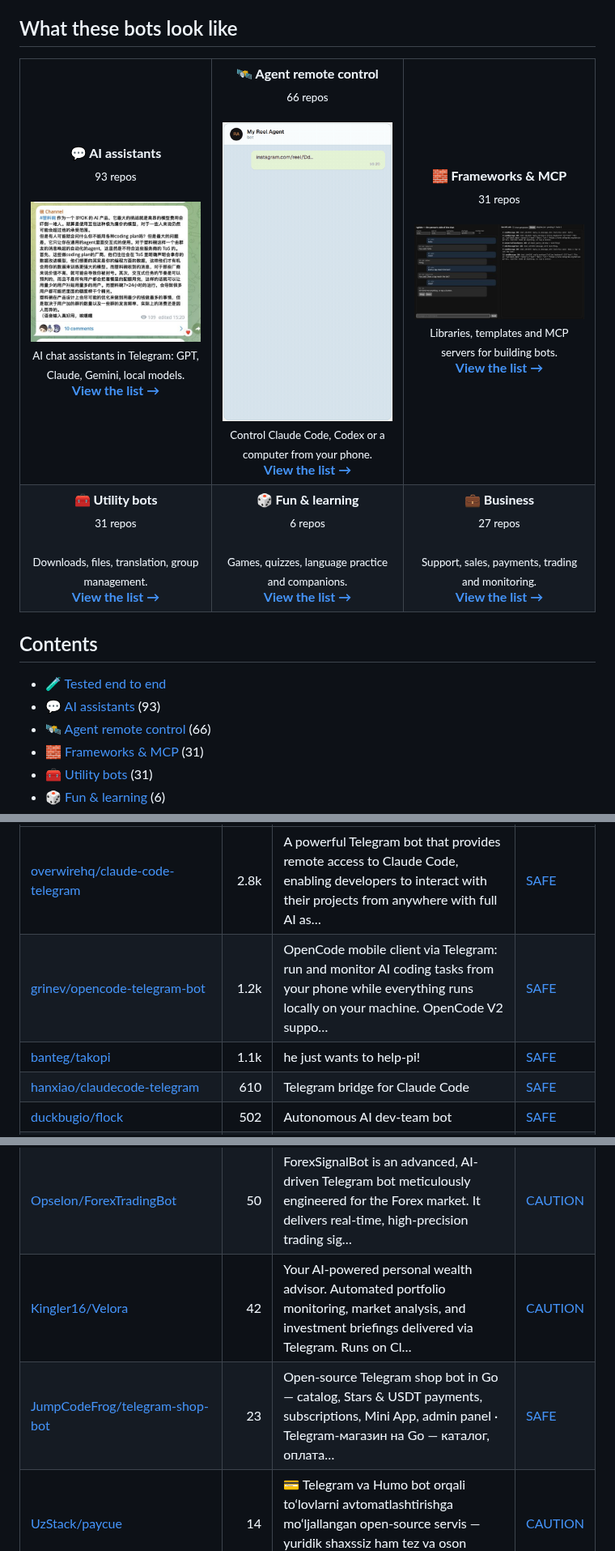
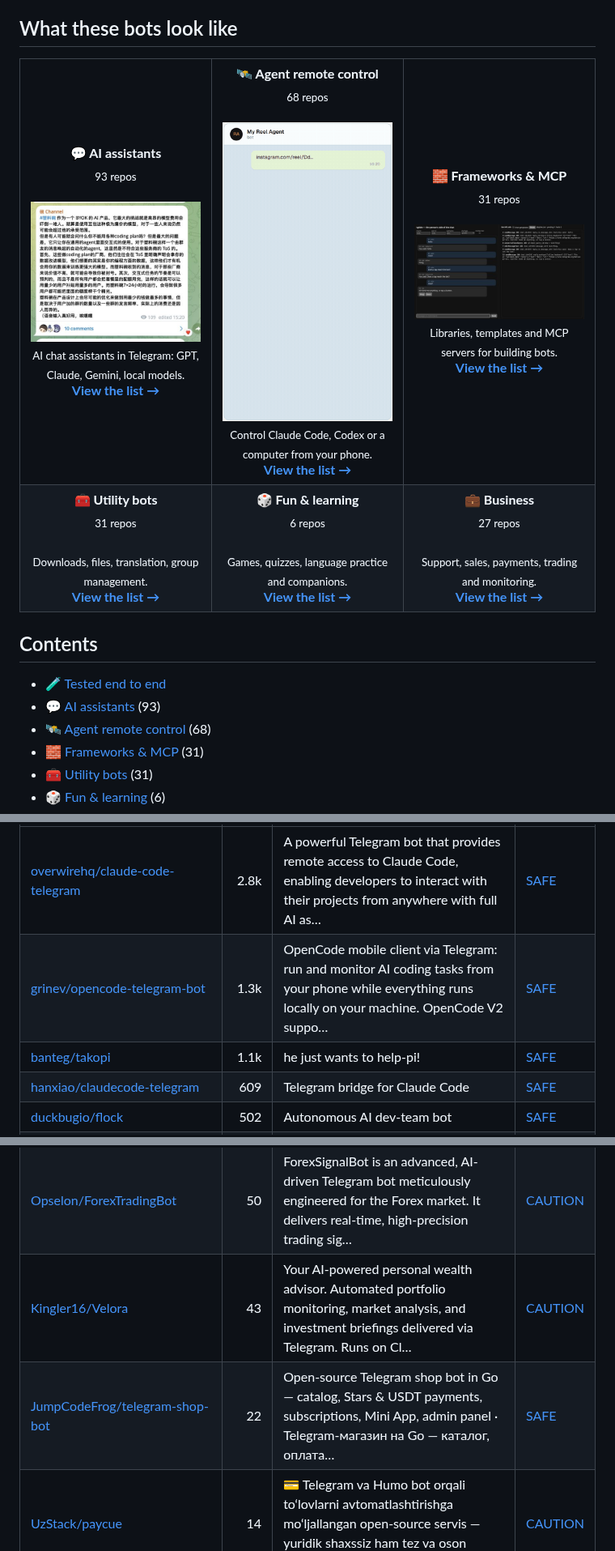
Before and after one commit to zhuyansen/awesome-ai-telegram-bots, a Markdown page: README.md, 3 parts joined by grey strips. Shown at 81% size. GitHub-like rendering.

```diff
--- a/README.md
+++ b/README.md
@@ -29,7 +29,7 @@ Whichever you pick: 9 of the 14 agent bots run with permission prompts off, so t
 <table>
 <tr>
 <td align="center" valign="top" width="33%"><b>💬 AI assistants</b><br><sub>93 repos</sub><br><br><a href="https://github.com/tuuject/surowan"><img src="assets/previews/tuuject__surowan.jpg" width="260" alt="tuuject/surowan"></a><br><sub>AI chat assistants in Telegram: GPT, Claude, Gemini, local models.</sub><br><a href="#type-assistant"><b>View the list →</b></a></td>
-<td align="center" valign="top" width="33%"><b>🛰 Agent remote control</b><br><sub>66 repos</sub><br><br><a href="https://github.com/HNF-FRN/Reel-watcher-telegram-Agent"><img src="assets/previews/HNF-FRN__Reel-watcher-telegram-Agent.gif" width="260" alt="HNF-FRN/Reel-watcher-telegram-Agent"></a><br><sub>Control Claude Code, Codex or a computer from your phone.</sub><br><a href="#type-remote"><b>View the list →</b></a></td>
+<td align="center" valign="top" width="33%"><b>🛰 Agent remote control</b><br><sub>68 repos</sub><br><br><a href="https://github.com/HNF-FRN/Reel-watcher-telegram-Agent"><img src="assets/previews/HNF-FRN__Reel-watcher-telegram-Agent.gif" width="260" alt="HNF-FRN/Reel-watcher-telegram-Agent"></a><br><sub>Control Claude Code, Codex or a computer from your phone.</sub><br><a href="#type-remote"><b>View the list →</b></a></td>
 <td align="center" valign="top" width="33%"><b>🧱 Frameworks & MCP</b><br><sub>31 repos</sub><br><br><a href="https://github.com/EvilFreelancer/tgfake"><img src="assets/previews/EvilFreelancer__tgfake.jpg" width="260" alt="EvilFreelancer/tgfake"></a><br><sub>Libraries, templates and MCP servers for building bots.</sub><br><a href="#type-framework"><b>View the list →</b></a></td>
 </tr>
 <tr>
@@ -43,7 +43,7 @@ Whichever you pick: 9 of the 14 agent bots run with permission prompts off, so t
 
 - [🧪 Tested end to end](#tested)
 - [💬 AI assistants](#type-assistant) (93)
-- [🛰 Agent remote control](#type-remote) (66)
+- [🛰 Agent remote control](#type-remote) (68)
 - [🧱 Frameworks & MCP](#type-framework) (31)
 - [🧰 Utility bots](#type-utility) (31)
 - [🎲 Fun & learning](#type-fun) (6)
@@ -206,9 +211,9 @@ On 2026-10-10 we read the source of 20 of these bots. A bot needs a BotFather to
 | Repo | Stars | What it does | Security |
 |---|---:|---|---|
 | [overwirehq/claude-code-telegram](https://github.com/overwirehq/claude-code-telegram) | 2.8k | A powerful Telegram bot that provides remote access to Claude Code, enabling developers to interact with their projects from anywhere with full AI as… | [SAFE](https://agentskillshub.top/skill/overwirehq/claude-code-telegram/?utm_source=github&utm_medium=awesome-list) |
-| [grinev/opencode-telegram-bot](https://github.com/grinev/opencode-telegram-bot) | 1.2k | OpenCode mobile client via Telegram: run and monitor AI coding tasks from your phone while everything runs locally on your machine. OpenCode V2 suppo… | [SAFE](https://agentskillshub.top/skill/grinev/opencode-telegram-bot/?utm_source=github&utm_medium=awesome-list) |
+| [grinev/opencode-telegram-bot](https://github.com/grinev/opencode-telegram-bot) | 1.3k | OpenCode mobile client via Telegram: run and monitor AI coding tasks from your phone while everything runs locally on your machine. OpenCode V2 suppo… | [SAFE](https://agentskillshub.top/skill/grinev/opencode-telegram-bot/?utm_source=github&utm_medium=awesome-list) |
 | [banteg/takopi](https://github.com/banteg/takopi) | 1.1k | he just wants to help-pi! | [SAFE](https://agentskillshub.top/skill/banteg/takopi/?utm_source=github&utm_medium=awesome-list) |
-| [hanxiao/claudecode-telegram](https://github.com/hanxiao/claudecode-telegram) | 610 | Telegram bridge for Claude Code | [SAFE](https://agentskillshub.top/skill/hanxiao/claudecode-telegram/?utm_source=github&utm_medium=awesome-list) |
+| [hanxiao/claudecode-telegram](https://github.com/hanxiao/claudecode-telegram) | 609 | Telegram bridge for Claude Code | [SAFE](https://agentskillshub.top/skill/hanxiao/claudecode-telegram/?utm_source=github&utm_medium=awesome-list) |
 | [duckbugio/flock](https://github.com/duckbugio/flock) | 502 | Autonomous AI dev-team bot | [SAFE](https://agentskillshub.top/skill/duckbugio/flock/?utm_source=github&utm_medium=awesome-list) |
 | [PleasePrompto/ductor](https://github.com/PleasePrompto/ductor) | 459 | Control Claude Code, Codex CLI and Gemini CLI from Telegram. Live streaming, persistent memory, cron jobs, webhooks, Docker sandboxing. | [SAFE](https://agentskillshub.top/skill/PleasePrompto/ductor/?utm_source=github&utm_medium=awesome-list) |
 | [godagoo/claude-telegram-relay](https://github.com/godagoo/claude-telegram-relay) | 326 | Minimal pattern for running Claude Code as an always-on Telegram bot. Cross-platform daemon setup included. | [SAFE](https://agentskillshub.top/skill/godagoo/claude-telegram-relay/?utm_source=github&utm_medium=awesome-list) |
@@ -383,8 +390,8 @@ On 2026-10-10 we read the source of 20 of these bots. A bot needs a BotFather to
 | [FlipZ3ro/robinhood-lp-bot](https://github.com/FlipZ3ro/robinhood-lp-bot) | 65 | 🐷 Telegram-controlled LP bot for Robinhood Chain — auto liquidity on Uniswap v2/v3/v4 (incl. USDG pairs) via KyberSwap best-route, with real-time Nit… | [SAFE](https://agentskillshub.top/skill/FlipZ3ro/robinhood-lp-bot/?utm_source=github&utm_medium=awesome-list) |
 | [SergiySW/NanoWalletBot](https://github.com/SergiySW/NanoWalletBot) | 52 | [DISCONTINUED] Open source Telegram bot for Nano currency | [SAFE](https://agentskillshub.top/skill/SergiySW/NanoWalletBot/?utm_source=github&utm_medium=awesome-list) |
 | [Opselon/ForexTradingBot](https://github.com/Opselon/ForexTradingBot) | 50 | ForexSignalBot is an advanced, AI-driven Telegram bot meticulously engineered for the Forex market. It delivers real-time, high-precision trading sig… | [CAUTION](https://agentskillshub.top/skill/Opselon/ForexTradingBot/?utm_source=github&utm_medium=awesome-list) |
-| [Kingler16/Velora](https://github.com/Kingler16/Velora) | 42 | Your AI-powered personal wealth advisor. Automated portfolio monitoring, market analysis, and investment briefings delivered via Telegram. Runs on Cl… | [CAUTION](https://agentskillshub.top/skill/Kingler16/Velora/?utm_source=github&utm_medium=awesome-list) |
-| [JumpCodeFrog/telegram-shop-bot](https://github.com/JumpCodeFrog/telegram-shop-bot) | 23 | Open-source Telegram shop bot in Go — catalog, Stars & USDT payments, subscriptions, Mini App, admin panel · Telegram-магазин на Go — каталог, оплата… | [SAFE](https://agentskillshub.top/skill/JumpCodeFrog/telegram-shop-bot/?utm_source=github&utm_medium=awesome-list) |
+| [Kingler16/Velora](https://github.com/Kingler16/Velora) | 43 | Your AI-powered personal wealth advisor. Automated portfolio monitoring, market analysis, and investment briefings delivered via Telegram. Runs on Cl… | [CAUTION](https://agentskillshub.top/skill/Kingler16/Velora/?utm_source=github&utm_medium=awesome-list) |
+| [JumpCodeFrog/telegram-shop-bot](https://github.com/JumpCodeFrog/telegram-shop-bot) | 22 | Open-source Telegram shop bot in Go — catalog, Stars & USDT payments, subscriptions, Mini App, admin panel · Telegram-магазин на Go — каталог, оплата… | [SAFE](https://agentskillshub.top/skill/JumpCodeFrog/telegram-shop-bot/?utm_source=github&utm_medium=awesome-list) |
 | [UzStack/paycue](https://github.com/UzStack/paycue) | 14 | 💳 Telegram va Humo bot orqali to‘lovlarni avtomatlashtirishga mo‘ljallangan open-source servis — yuridik shaxssiz ham tez va oson integratsiyasiz to‘… | [CAUTION](https://agentskillshub.top/skill/UzStack/paycue/?utm_source=github&utm_medium=awesome-list) |
 | [Awaisali36/stock-analysis-telegram-bot](https://github.com/Awaisali36/stock-analysis-telegram-bot) | 13 | 📈 Telegram bot that delivers comprehensive US stock analysis combining real-time technical data, AI-powered news sentiment, and fundamental metrics.… | [SAFE](https://agentskillshub.top/skill/Awaisali36/stock-analysis-telegram-bot/?utm_source=github&utm_medium=awesome-list) |
 | [siriusforex-ai/telegram_signal_copier](https://github.com/siriusforex-ai/telegram_signal_copier) | 12 | Free AI-powered Telegram Signal Copier Bot — Monitors any Telegram signal channel, uses Claude AI to parse signals in any format, and automatically p… | [SAFE](https://agentskillshub.top/skill/siriusforex-ai/telegram_signal_copier/?utm_source=github&utm_medium=awesome-list) |
```
Also changed, not shown: other parts of README.md (+19 -12 lines), README.zh-CN.md (+24 -17 lines), assets/previews/NOTICE.md (+2 -0 lines), assets/previews/SouravBeraAkaSpeed__xiryn.jpg (added), assets/previews/smixs__pi-durable-telegram.jpg (added), 2 other files.
